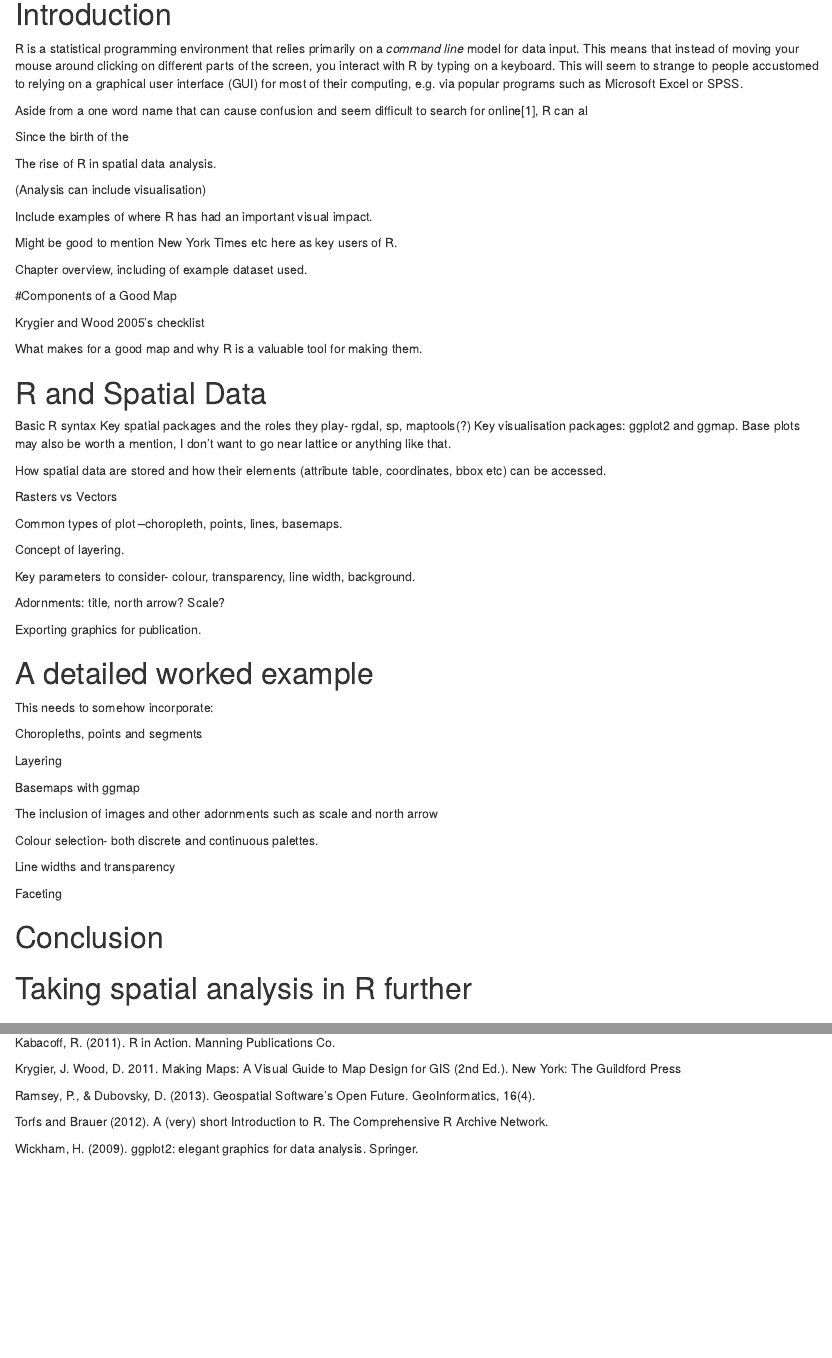
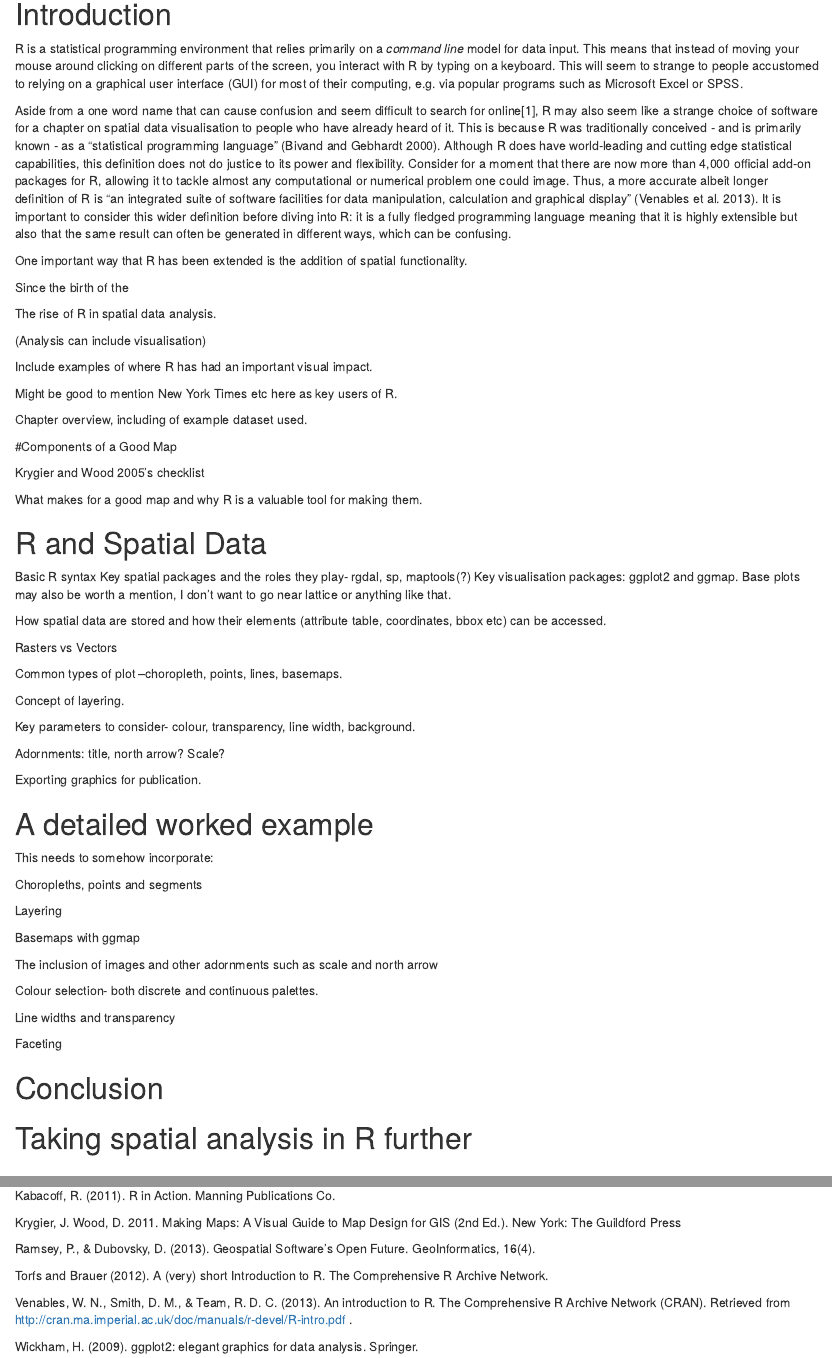
Before and after one commit to geocomPP/sdvwR, an R Markdown document (brief.Rmd): the page in a window 1100 px wide, from 260 px down, and a second part further down, joined at a grey line. Rendered offline with R 4.5, knitr and Pandoc, with nearby package versions.

Commit message:
more intro

```diff
--- a/brief.Rmd
+++ b/brief.Rmd
@@ -24,7 +24,22 @@ accustomed to relying on a graphical user interface (GUI) for most of their
 computing, e.g. via popular programs such as Microsoft Excel or SPSS.
 
 Aside from a one word name that can cause confusion and seem difficult to search for online[1],
-R can al
+R may also seem like a strange choice of software for a chapter on spatial data visualisation
+to people who have already heard of it. This is because R was traditionally
+conceived - and is primarily known - as a
+"statistical programming language" (Bivand and Gebhardt 2000). Although R does have world-leading and cutting
+edge statistical capabilities, this definition does not do justice to its power and
+flexibility. Consider for a moment that there are now more than 4,000 official add-on packages
+for R, allowing it to tackle almost any computational or numerical problem one could image.
+Thus, a more accurate albeit longer definition of R
+is "an integrated suite of software facilities for data manipulation, calculation and graphical
+display" (Venables et al. 2013). It is important to consider this
+wider definition before diving into R: it is a fully fledged programming language
+meaning that it is highly extensible but also that the same result can
+often be generated in different ways, which can be confusing.
+
+One important way that R has been extended is the addition of spatial functionality.
+
 
 
 Since the birth of the
@@ -104,6 +121,8 @@ GeoInformatics, 16(4).
 
 Torfs and Brauer (2012). A (very) short Introduction to R. The Comprehensive R Archive Network.
 
+Venables, W. N., Smith, D. M., & Team, R. D. C. (2013). An introduction to R. The Comprehensive R Archive Network (CRAN). Retrieved from http://cran.ma.imperial.ac.uk/doc/manuals/r-devel/R-intro.pdf .
+
 Wickham, H. (2009). ggplot2: elegant graphics for data analysis. Springer.
 
 # End/footnotes
```
Also changed, not shown: brief.Rmd (2 more changed lines).
